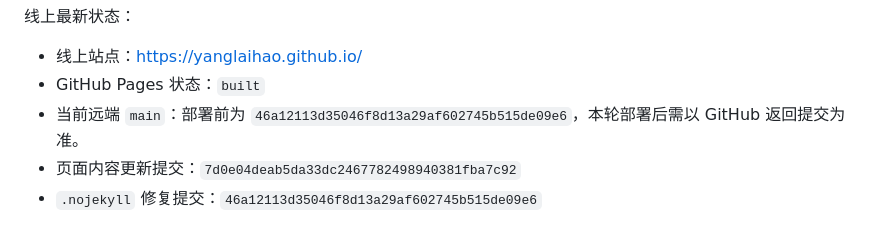
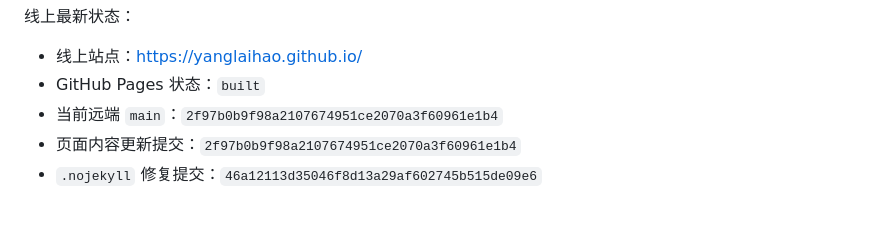
Before and after one commit to yanglaihao/yanglaihao.github.io, a Markdown page: HANDOFF.md, the part around the change. Rendered like a GitHub page.

Commit message:
Update handoff for news deployment

```diff
--- a/HANDOFF.md
+++ b/HANDOFF.md
@@ -18,8 +18,8 @@
 
 - 线上站点：https://yanglaihao.github.io/
 - GitHub Pages 状态：`built`
-- 当前远端 `main`：部署前为 `46a12113d35046f8d13a29af602745b515de09e6`，本轮部署后需以 GitHub 返回提交为准。
-- 页面内容更新提交：`7d0e04deab5da33dc2467782498940381fba7c92`
+- 当前远端 `main`：`2f97b0b9f98a2107674951ce2070a3f60961e1b4`
+- 页面内容更新提交：`2f97b0b9f98a2107674951ce2070a3f60961e1b4`
 - `.nojekyll` 修复提交：`46a12113d35046f8d13a29af602745b515de09e6`
 
 最新部署方式：普通 `git push` 多次因 GitHub HTTPS 网络 / HTTP2 错误失败，最终使用 GitHub CLI + GitHub Git Data API 创建 blob / tree / commit 并更新 `main` 引用。随后手动触发 Pages build，添加 `.nojekyll` 后构建成功。
```
